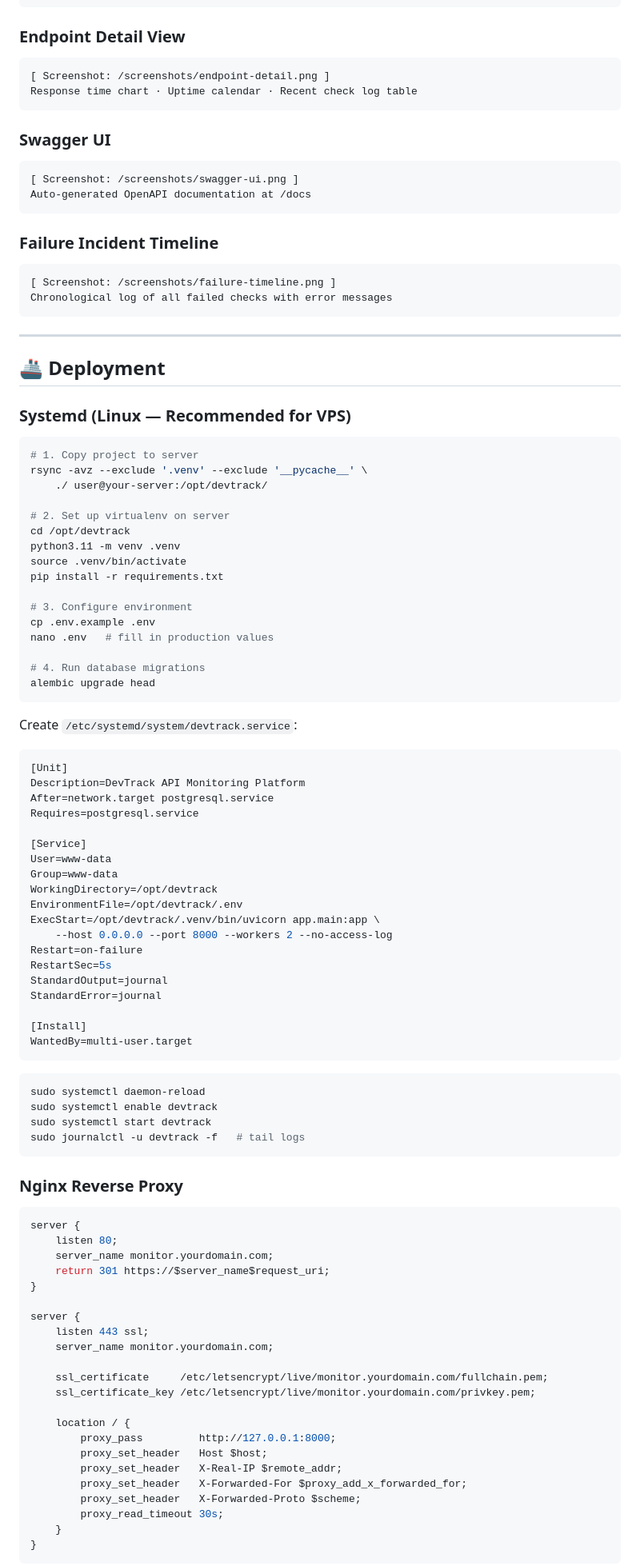
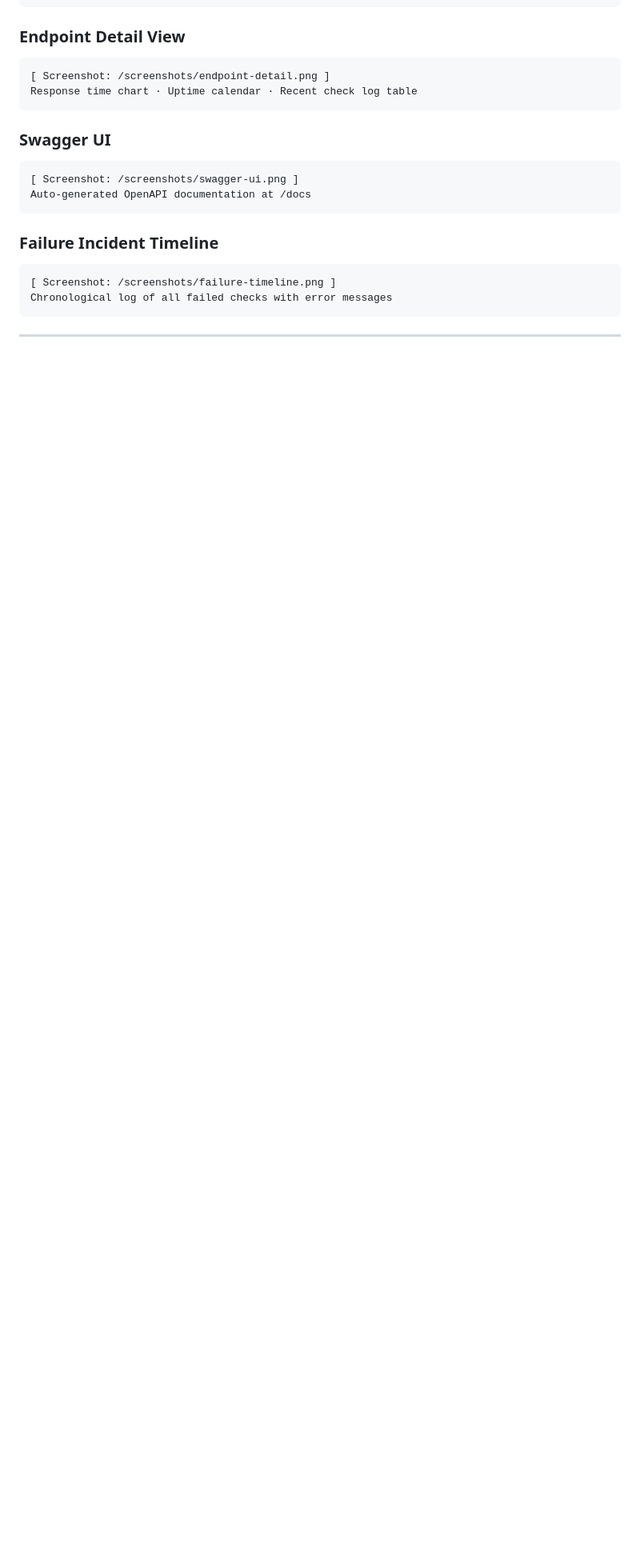
Before and after one commit to Sameed995/devtrack, a Markdown page: README.md, the part around one of its changes. Shown at 80% size. Rendered like a GitHub page; blank space fills up the shorter version.

````diff
--- a/README.md
+++ b/README.md
@@ -578,84 +561,3 @@ Chronological log of all failed checks with error messages
 
 ---
 
-## 🚢 Deployment
-
-### Systemd (Linux — Recommended for VPS)
-
-```bash
-# 1. Copy project to server
-rsync -avz --exclude '.venv' --exclude '__pycache__' \
-    ./ user@your-server:/opt/devtrack/
-
-# 2. Set up virtualenv on server
-cd /opt/devtrack
-python3.11 -m venv .venv
-source .venv/bin/activate
-pip install -r requirements.txt
-
-# 3. Configure environment
-cp .env.example .env
-nano .env   # fill in production values
-
-# 4. Run database migrations
-alembic upgrade head
-```
-
-Create `/etc/systemd/system/devtrack.service`:
-
-```ini
-[Unit]
-Description=DevTrack API Monitoring Platform
-After=network.target postgresql.service
-Requires=postgresql.service
-
-[Service]
-User=www-data
-Group=www-data
-WorkingDirectory=/opt/devtrack
-EnvironmentFile=/opt/devtrack/.env
-ExecStart=/opt/devtrack/.venv/bin/uvicorn app.main:app \
-    --host 0.0.0.0 --port 8000 --workers 2 --no-access-log
-Restart=on-failure
-RestartSec=5s
-StandardOutput=journal
-StandardError=journal
-
-[Install]
-WantedBy=multi-user.target
-```
-
-```bash
-sudo systemctl daemon-reload
-sudo systemctl enable devtrack
-sudo systemctl start devtrack
-sudo journalctl -u devtrack -f   # tail logs
-```
-
-### Nginx Reverse Proxy
-
-```nginx
-server {
-    listen 80;
-    server_name monitor.yourdomain.com;
-    return 301 https://$server_name$request_uri;
-}
-
-server {
-    listen 443 ssl;
-    server_name monitor.yourdomain.com;
-
-    ssl_certificate     /etc/letsencrypt/live/monitor.yourdomain.com/fullchain.pem;
-    ssl_certificate_key /etc/letsencrypt/live/monitor.yourdomain.com/privkey.pem;
-
-    location / {
-        proxy_pass         http://127.0.0.1:8000;
-        proxy_set_header   Host $host;
-        proxy_set_header   X-Real-IP $remote_addr;
-        proxy_set_header   X-Forwarded-For $proxy_add_x_forwarded_for;
-        proxy_set_header   X-Forwarded-Proto $scheme;
-        proxy_read_timeout 30s;
-    }
-}
-```
-
````
Also changed, not shown: other parts of README.md (+0 -70 lines).
